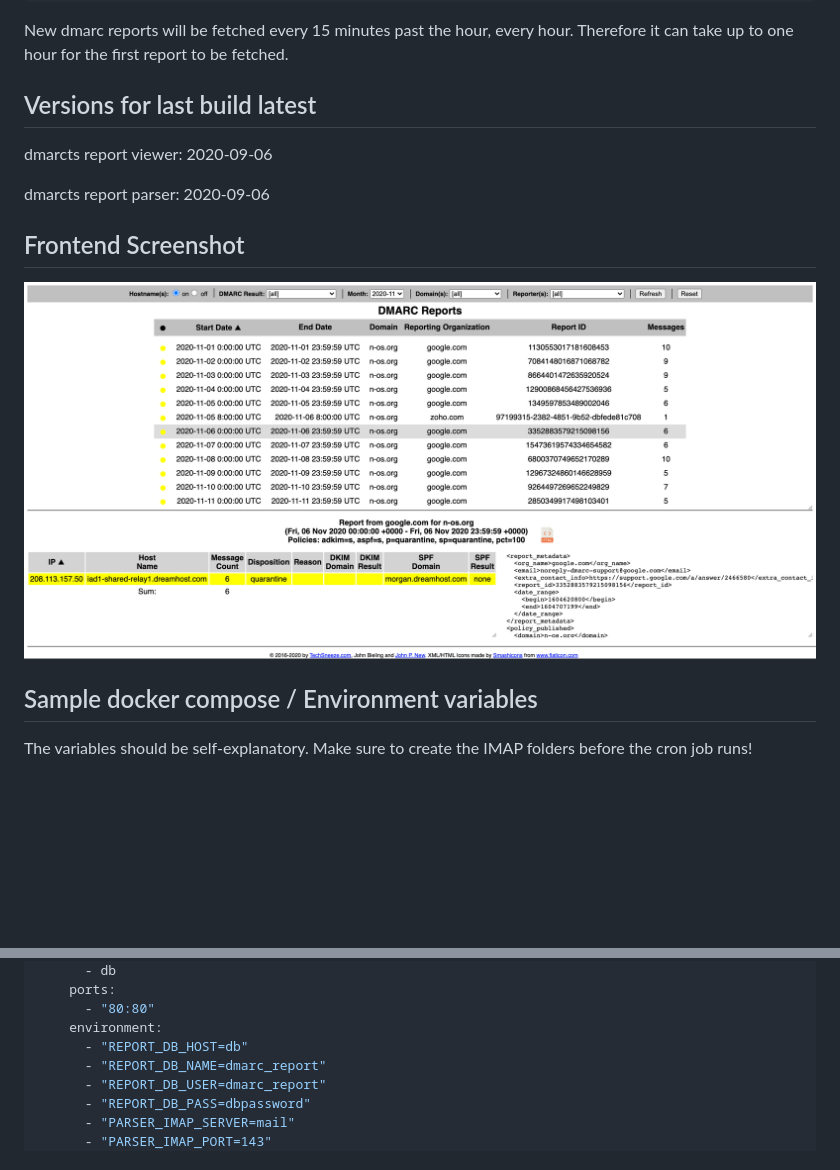
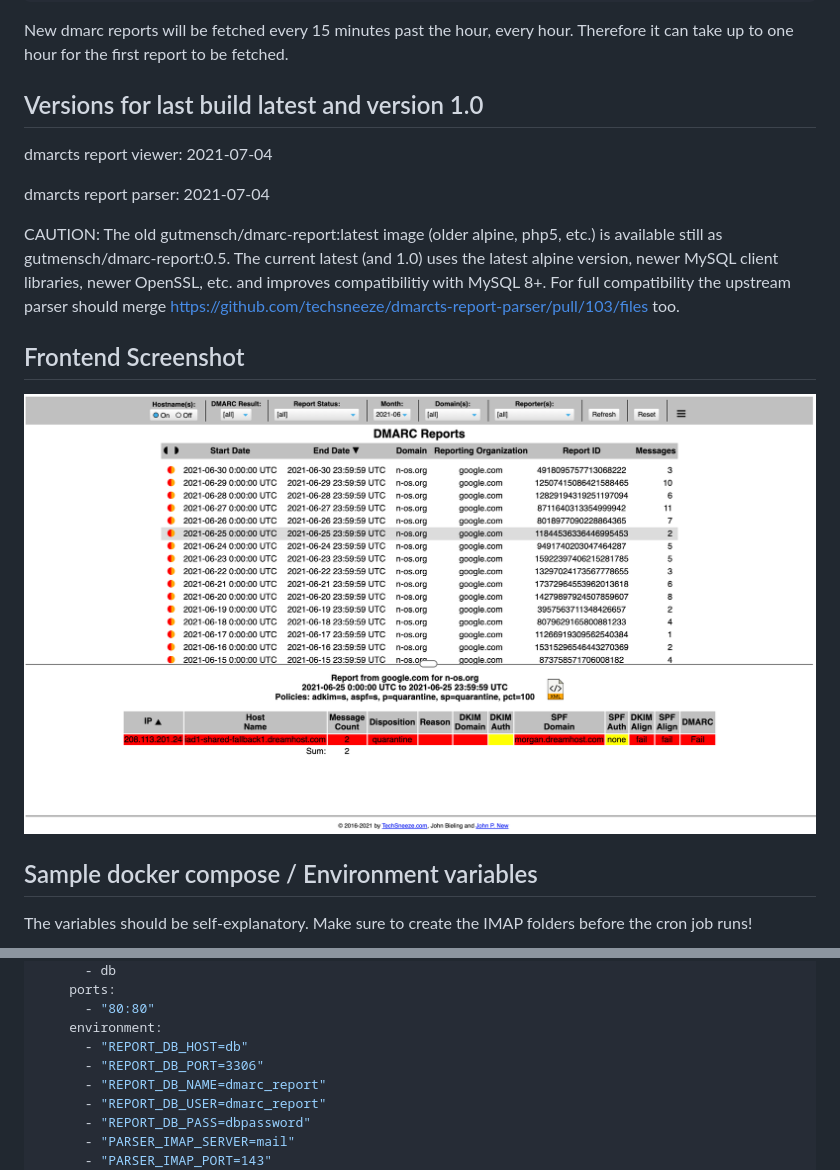
Before and after one commit to gutmensch/docker-dmarc-report, a Markdown page: README.md, 2 parts joined by grey strips. Drawn GitHub-style; pictures changed too: screenshot.png; blank space fills up the shorter version.

Commit message:
Bump version and image, fixes #10
	* alpine 3.5 to 3.13

	* openssl upgrade, remove MimeInfo and SSL perl pkg hacks

	* mysql client library upgrades (compatibility with 8)

	* image size reduction 703 to 322 MB

	* bump upstream sources for viewer and parser

	* introduce tags (current and latest docker image 1.0, old image
          still available as 0.5)

```diff
--- a/README.md
+++ b/README.md
@@ -20,10 +20,12 @@ docker run -e ... -ti gutmensch/dmarc-report
 
 New dmarc reports will be fetched every 15 minutes past the hour, every hour. Therefore it can take up to one hour for the first report to be fetched.
 
-## Versions for last build latest
-dmarcts report viewer: 2020-09-06
+## Versions for last build latest and version 1.0
+dmarcts report viewer: 2021-07-04
 
-dmarcts report parser: 2020-09-06
+dmarcts report parser: 2021-07-04
+
+CAUTION: The old gutmensch/dmarc-report:latest image (older alpine, php5, etc.) is available still as gutmensch/dmarc-report:0.5. The current latest (and 1.0) uses the latest alpine version, newer MySQL client libraries, newer OpenSSL, etc. and improves compatibilitiy with MySQL 8+. For full compatibility the upstream parser should merge https://github.com/techsneeze/dmarcts-report-parser/pull/103/files too.
 
 ## Frontend Screenshot
 ![DMARC Report Viewer](https://github.com/gutmensch/docker-dmarc-report/blob/master/screenshot.png?raw=true)
@@ -46,6 +48,7 @@ services:
       - "80:80"
     environment:
       - "REPORT_DB_HOST=db"
+      - "REPORT_DB_PORT=3306"
       - "REPORT_DB_NAME=dmarc_report"
       - "REPORT_DB_USER=dmarc_report"
       - "REPORT_DB_PASS=dbpassword"
```
Also changed, not shown: 4 other files.
